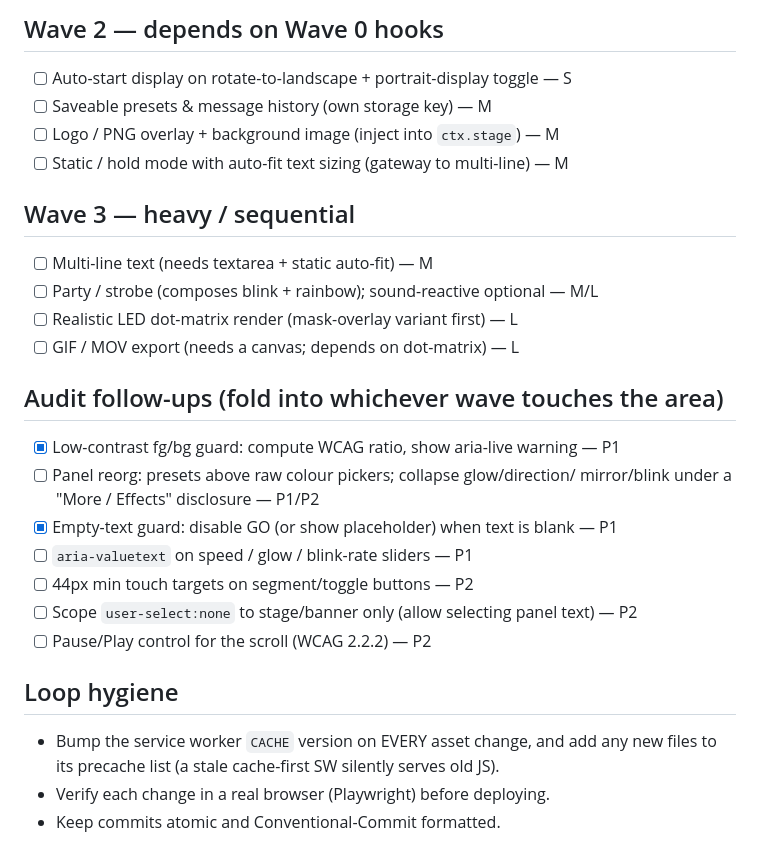
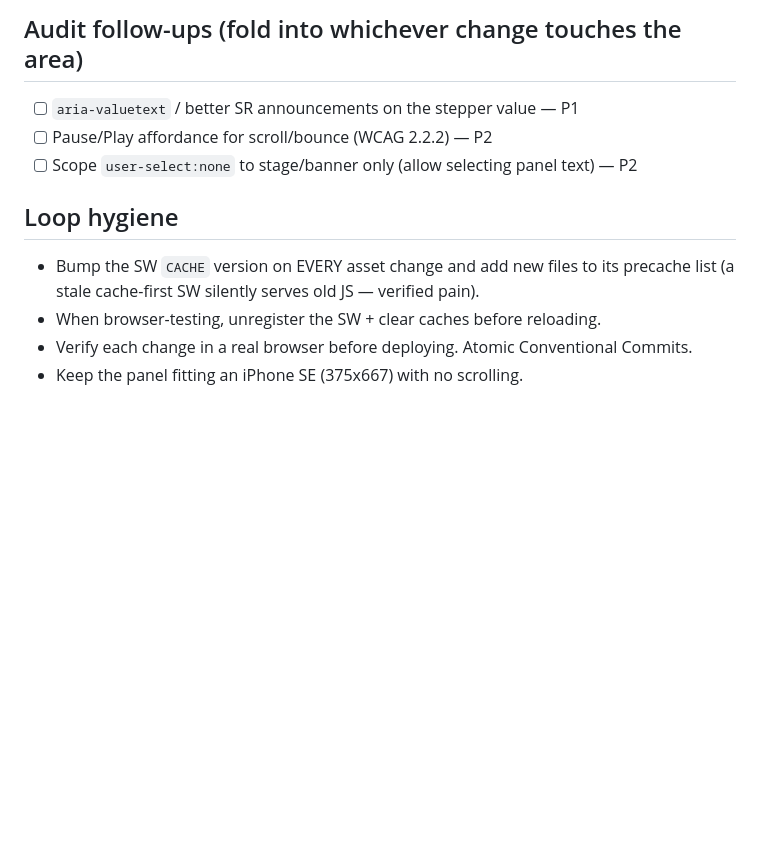
Before and after one commit to olitreadwell/led-banner, a Markdown page: docs/backlog.md, the part around one of its changes. GitHub-like rendering; blank space fills up the shorter version.

```diff
--- a/docs/backlog.md
+++ b/docs/backlog.md
@@ -60,27 +42,11 @@ These unlock later features and are the only unavoidable shared-file edits.
-## Wave 2 — depends on Wave 0 hooks
-- [ ] Auto-start display on rotate-to-landscape + portrait-display toggle — S
-- [ ] Saveable presets & message history (own storage key) — M
-- [ ] Logo / PNG overlay + background image (inject into `ctx.stage`) — M
-- [ ] Static / hold mode with auto-fit text sizing (gateway to multi-line) — M
-
-## Wave 3 — heavy / sequential
-- [ ] Multi-line text (needs textarea + static auto-fit) — M
-- [ ] Party / strobe (composes blink + rainbow); sound-reactive optional — M/L
-- [ ] Realistic LED dot-matrix render (mask-overlay variant first) — L
-- [ ] GIF / MOV export (needs a canvas; depends on dot-matrix) — L
-
-## Audit follow-ups (fold into whichever wave touches the area)
-- [x] Low-contrast fg/bg guard: compute WCAG ratio, show aria-live warning — P1
-- [ ] Panel reorg: presets above raw colour pickers; collapse glow/direction/
-      mirror/blink under a "More / Effects" disclosure — P1/P2
-- [x] Empty-text guard: disable GO (or show placeholder) when text is blank — P1
-- [ ] `aria-valuetext` on speed / glow / blink-rate sliders — P1
-- [ ] 44px min touch targets on segment/toggle buttons — P2
+## Audit follow-ups (fold into whichever change touches the area)
+- [ ] `aria-valuetext` / better SR announcements on the stepper value — P1
+- [ ] Pause/Play affordance for scroll/bounce (WCAG 2.2.2) — P2
 - [ ] Scope `user-select:none` to stage/banner only (allow selecting panel text) — P2
-- [ ] Pause/Play control for the scroll (WCAG 2.2.2) — P2
 
 ## Loop hygiene
-- Bump the service worker `CACHE` version on EVERY asset change, and add any new
-  files to its precache list (a stale cache-first SW silently serves old JS).
-- Verify each change in a real browser (Playwright) before deploying.
-- Keep commits atomic and Conventional-Commit formatted.
+- Bump the SW `CACHE` version on EVERY asset change and add new files to its
+  precache list (a stale cache-first SW silently serves old JS — verified pain).
+- When browser-testing, unregister the SW + clear caches before reloading.
+- Verify each change in a real browser before deploying. Atomic Conventional Commits.
+- Keep the panel fitting an iPhone SE (375x667) with no scrolling.
```
Also changed, not shown: other parts of docs/backlog.md (+26 -44 lines).
